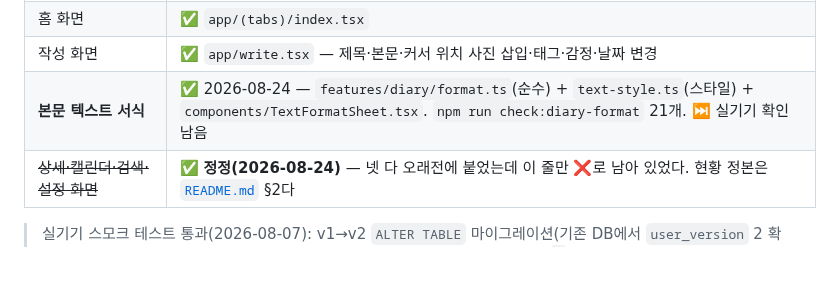
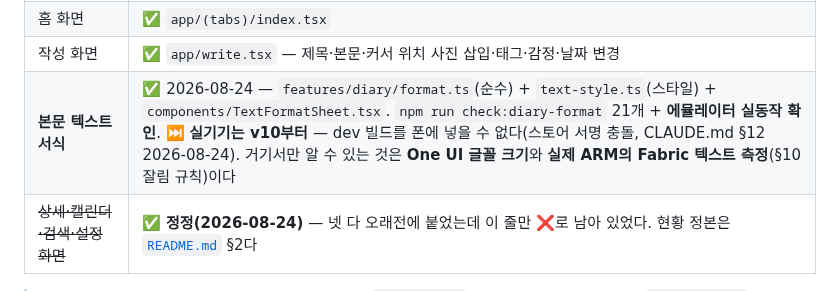
Before and after one commit to sonwheesung/diary, a Markdown page: docs/DIARY_SYSTEM.md, the part around the change. Drawn GitHub-style; blank space fills up the shorter version.

```diff
--- a/docs/DIARY_SYSTEM.md
+++ b/docs/DIARY_SYSTEM.md
@@ -474,7 +474,7 @@ AAAAA BBBBB          ← 한 문단
 | 캘린더 집계 | ✅ `getWrittenDates()` |
 | 홈 화면 | ✅ `app/(tabs)/index.tsx` |
 | 작성 화면 | ✅ `app/write.tsx` — 제목·본문·커서 위치 사진 삽입·태그·감정·날짜 변경 |
-| **본문 텍스트 서식** | ✅ 2026-08-24 — `features/diary/format.ts`(순수) + `text-style.ts`(스타일) + `components/TextFormatSheet.tsx`. `npm run check:diary-format` 21개. ⏭ 실기기 확인 남음 |
+| **본문 텍스트 서식** | ✅ 2026-08-24 — `features/diary/format.ts`(순수) + `text-style.ts`(스타일) + `components/TextFormatSheet.tsx`. `npm run check:diary-format` 21개 + **에뮬레이터 실동작 확인**. ⏭ **실기기는 v10부터** — dev 빌드를 폰에 넣을 수 없다(스토어 서명 충돌, CLAUDE.md §12 2026-08-24). 거기서만 알 수 있는 것은 **One UI 글꼴 크기**와 **실제 ARM의 Fabric 텍스트 측정**(§10 잘림 규칙)이다 |
 | ~~상세·캘린더·검색·설정 화면~~ | ✅ **정정(2026-08-24)** — 넷 다 오래전에 붙었는데 이 줄만 ❌로 남아 있었다. 현황 정본은 [`README.md`](./README.md) §2다 |
 
 > 실기기 스모크 테스트 통과(2026-08-07): v1→v2 `ALTER TABLE` 마이그레이션(기존 DB에서 `user_version` 2 확인)·
```
Also changed, not shown: CLAUDE.md (+1 -0 lines), docs/README.md (+1 -1 lines).
